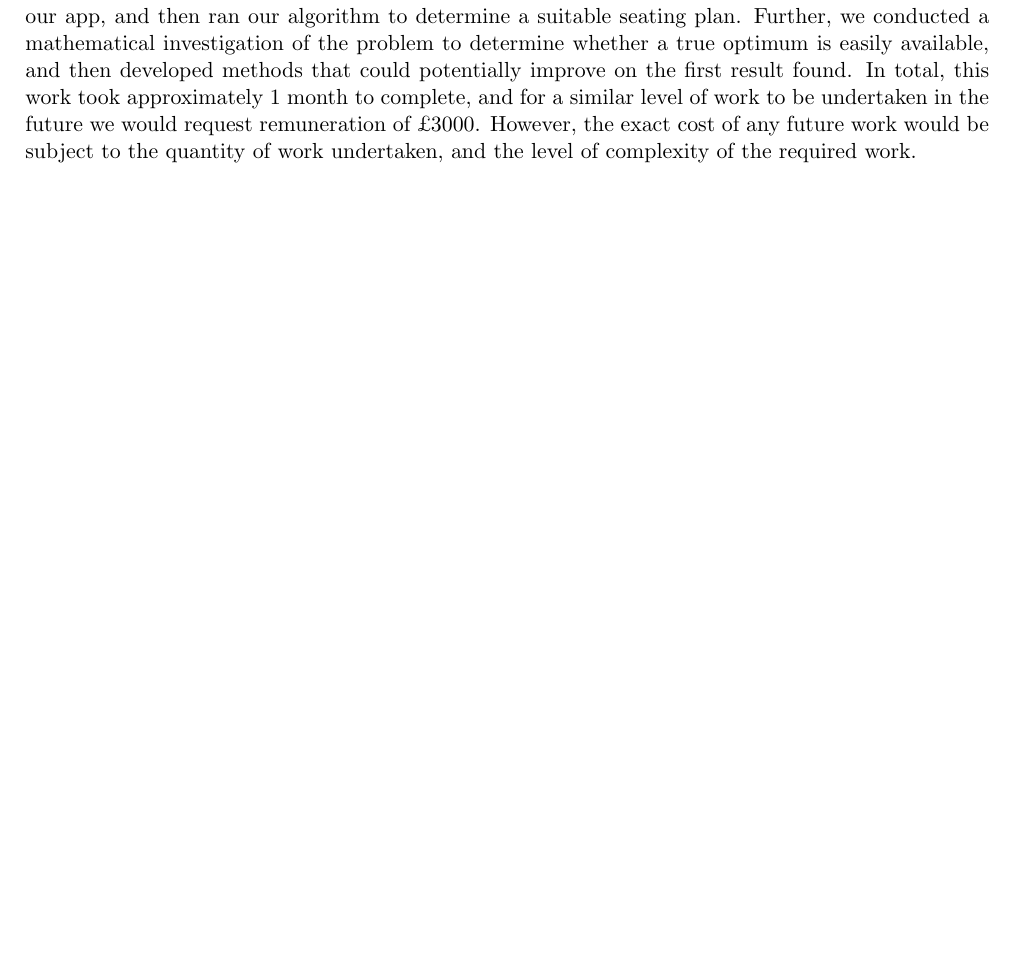
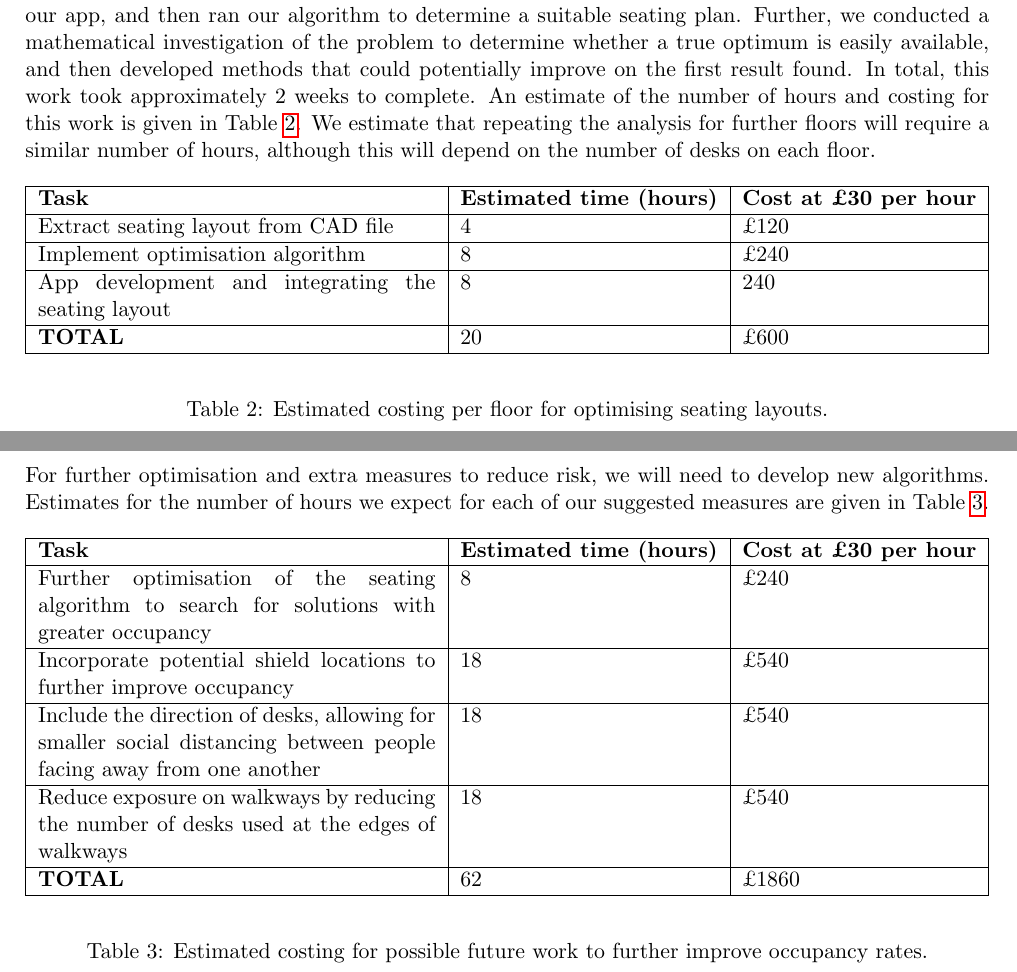
Before and after one commit to Lucyhenley/Next_app, a LaTeX document (Next_Initial_Writeup.tex): part of page 1 of 3 before the commit and two parts of pages 3 and 4 of 4 after it, the two joined at a grey line, cut so that both start at the same text, the shorter picture padded with empty space. Compiled offline with pdfLaTeX.

Commit message:
Add costing to writeup

```diff
--- a/Next_Initial_Writeup.tex
+++ b/Next_Initial_Writeup.tex
@@ -6,6 +6,7 @@
 \usepackage{amssymb}
 \usepackage{subcaption}
 \usepackage{amsfonts}
+\usepackage{tabularx}
 \newcommand{\norm}[1]{\left\lVert#1\right\rVert}
 \usepackage[left=2cm,right=2cm,top=2cm,bottom=3cm]{geometry}
 \usepackage{amsmath}
@@ -40,4 +40,3 @@
-During this work, we established a new app which, currently, contains only the layout of the old office first floor. We reformatted the information from the CAD file so that it could interface with our app, and then ran our algorithm to determine a suitable seating plan. Further, we conducted a mathematical investigation of the problem to determine whether a true optimum is easily available, and then developed methods that could potentially improve on the first result found. In total, this work took approximately $1$ month to complete, and for a similar level of work to be undertaken in the future we would request remuneration of £$3000$. However, the exact cost of any future work would be subject to the quantity of work undertaken, and the level of complexity of the required work.
 \begin{figure*}[ht!]
 \centering
 
@@ -99,4 +100,58 @@ Our app always provides seating arrangements that maintains social distancing me
 
 To improve our model, we could develop techniques to check our solutions and continuously improve upon them where possible. This would improve the likelihood we will find the best possible seating arrangement. For example, our current results are optimal up to $5,000$ simulations, however, this can extended with more computational power and further theoretical applications.\\
 
+
+\subsection*{Costings for further work}
+During this work, we established a new app which, currently, contains only the layout of the old office first floor. We reformatted the information from the CAD file so that it could interface with our app, and then ran our algorithm to determine a suitable seating plan. Further, we conducted a mathematical investigation of the problem to determine whether a true optimum is easily available, and then developed methods that could potentially improve on the first result found. In total, this work took approximately $2$ weeks to complete. An estimate of the number of hours and costing for this work is given in Table \ref{tab:costing_perfloor}. We estimate that repeating the analysis for further floors will require a similar number of hours, although this will depend on the number of desks on each floor.
+
+
+\begin{table}[ht!]
+\begin{center}
+ \begin{tabularx}{\textwidth}{|X |l|l|}
+%\begin{tabular}{|c |c|c|}
+ \hline
+\textbf{Task} &\textbf{Estimated time (hours)} &\textbf{Cost at £30 per hour} \\
+ \hline
+Extract seating layout from CAD file & 4 & £120 \\
+\hline
+Implement optimisation algorithm  & 8 & £240 \\
+\hline
+App development and integrating the seating layout & 8 & 240 \\
+\hline
+\textbf{TOTAL}  & 20 & £600 \\
+\hline
+\end{tabularx}
+\end{center}
+\caption{Estimated costing per floor for optimising seating layouts.}
+\label{tab:costing_perfloor}
+\end{table}
+
+For further optimisation and extra measures to reduce risk, we will need to develop new algorithms. Estimates for the number of hours we expect for each of our suggested measures are given in Table \ref{tab:costing_extras}.
+
+
+\begin{table}[ht!]
+\begin{center}
+ \begin{tabularx}{\textwidth}{|X |l|l|}
+%\begin{tabular}{|c |c|c|}
+ \hline
+\textbf{Task} &\textbf{Estimated time (hours)} &\textbf{Cost at £30 per hour} \\
+ \hline
+Further optimisation of the seating algorithm to search for solutions with greater occupancy & 8 & £240 \\
+\hline
+Incorporate potential shield locations to further improve occupancy & 18 & £540 \\
+\hline
+Include the direction of desks, allowing for smaller social distancing between people facing away from one another & 18 & £540 \\
+\hline
+Reduce exposure on walkways by reducing the number of desks used at the edges of walkways  & 18 & £540 \\
+\hline
+\textbf{TOTAL}  & 62 & £1860 \\
+\hline
+\end{tabularx}
+\end{center}
+\caption{Estimated costing for possible future work to further improve occupancy rates.}
+\label{tab:costing_extras}
+\end{table}
+
+
+
 \end{document}
```
Also changed, not shown: Next_Initial_Writeup.bbl (added), Next_Initial_Writeup.pdf, Next_Initial_Writeup.tex (9 more changed lines), 4 other files.
